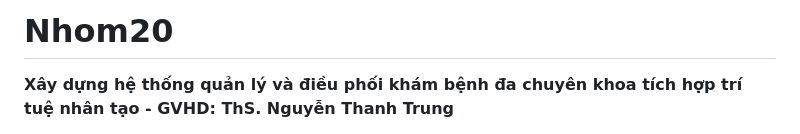
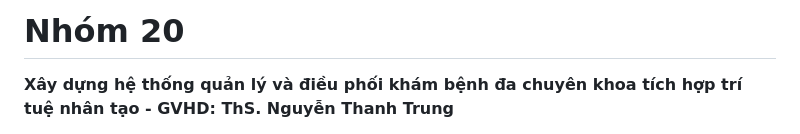
Before and after one commit to KLTN-12-2026/Nhom20, a Markdown page: README.md, the part around the change. Drawn GitHub-style.

Commit message:
Cập nhật tên nhóm trong README

```diff
--- a/README.md
+++ b/README.md
@@ -1,4 +1,4 @@
-# Nhom20
+# Nhóm 20
 
 **Xây dựng hệ thống quản lý và điều phối khám bệnh đa chuyên khoa tích hợp trí tuệ nhân tạo - GVHD: ThS. Nguyễn Thanh Trung**
 
```
